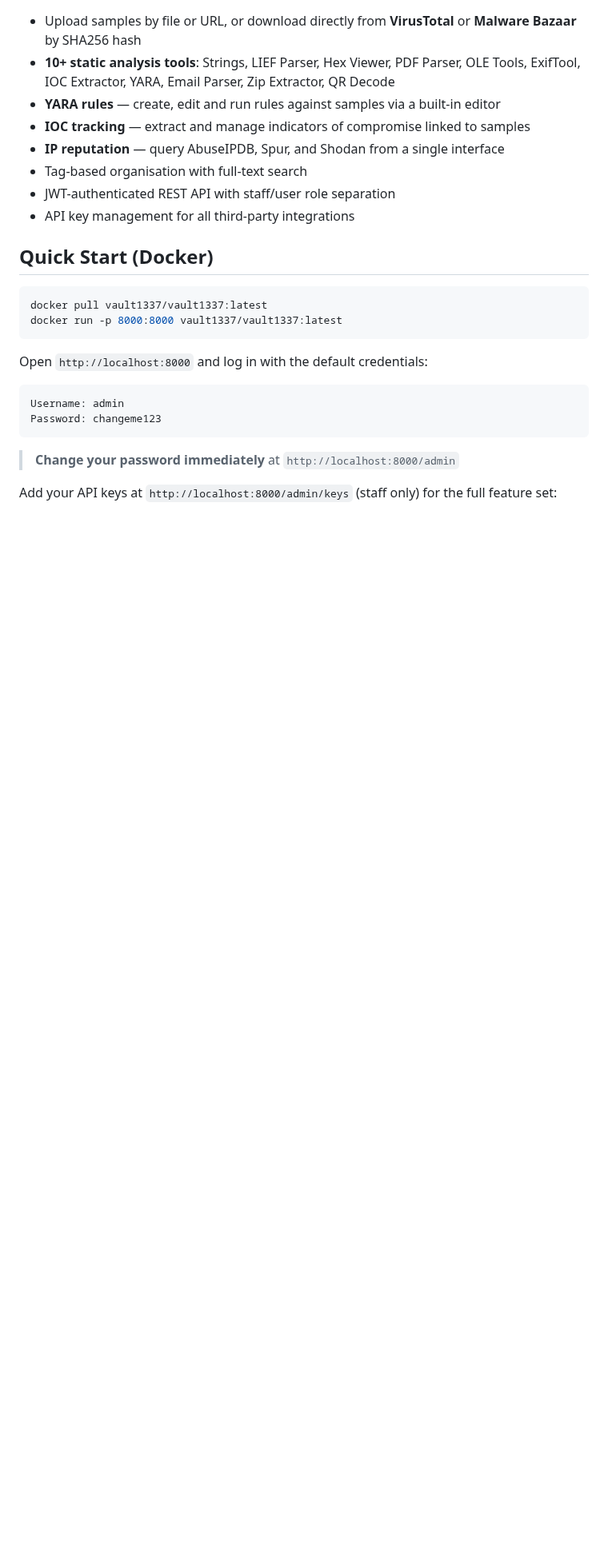
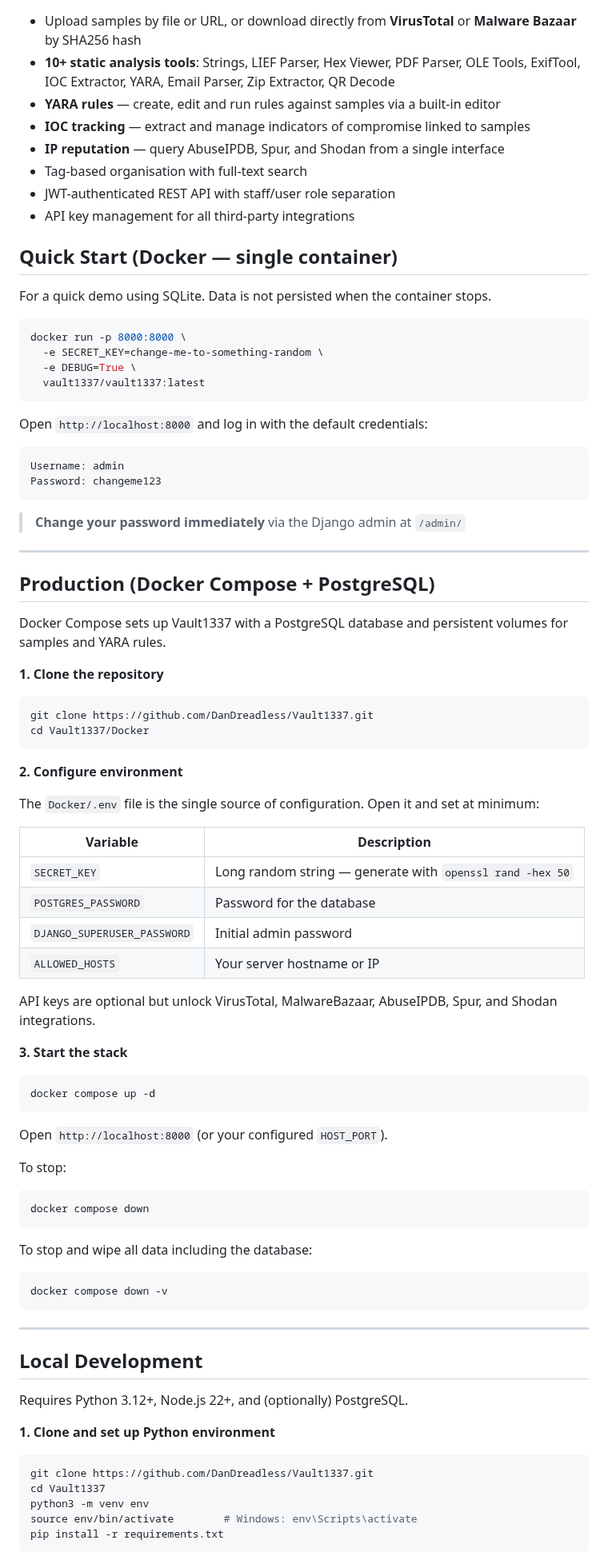
Before and after one commit to DanDreadless/Vault1337, a Markdown page: README.md, the part around one of its changes. Shown at 80% size. Rendered like a GitHub page; blank space fills up the shorter version.

Commit message:
Update README: Docker Compose setup, local dev instructions, fix docker run
- docker run now includes required SECRET_KEY env var
- Add full Docker Compose section with .env configuration table
- Add local development section (clone, venv, migrate, runserver + npm dev)
- Move API keys into own section
- Separate docker compose down vs down -v

Co-Authored-By: Claude Sonnet 4.6 <noreply@anthropic.com>

````diff
--- a/README.md
+++ b/README.md
@@ -31,11 +31,15 @@ Vault1337 is an open-source static malware analysis platform and repository. It
 - JWT-authenticated REST API with staff/user role separation
 - API key management for all third-party integrations
 
-## Quick Start (Docker)
+## Quick Start (Docker — single container)
+
+For a quick demo using SQLite. Data is not persisted when the container stops.
 
 ```bash
-docker pull vault1337/vault1337:latest
-docker run -p 8000:8000 vault1337/vault1337:latest
+docker run -p 8000:8000 \
+  -e SECRET_KEY=change-me-to-something-random \
+  -e DEBUG=True \
+  vault1337/vault1337:latest
 ```
 
 Open `http://localhost:8000` and log in with the default credentials:
@@ -45,6 +49,67 @@ Username: admin
 Password: changeme123
 ```
 
-> **Change your password immediately** at `http://localhost:8000/admin`
+> **Change your password immediately** via the Django admin at `/admin/`
 
-Add your API keys at `http://localhost:8000/admin/keys` (staff only) for the full feature set:
+---
+
+## Production (Docker Compose + PostgreSQL)
+
+Docker Compose sets up Vault1337 with a PostgreSQL database and persistent volumes for samples and YARA rules.
+
+**1. Clone the repository**
+
+```bash
+git clone https://github.com/DanDreadless/Vault1337.git
+cd Vault1337/Docker
+```
+
+**2. Configure environment**
+
+The `Docker/.env` file is the single source of configuration. Open it and set at minimum:
+
+| Variable | Description |
+|---|---|
+| `SECRET_KEY` | Long random string — generate with `openssl rand -hex 50` |
+| `POSTGRES_PASSWORD` | Password for the database |
+| `DJANGO_SUPERUSER_PASSWORD` | Initial admin password |
+| `ALLOWED_HOSTS` | Your server hostname or IP |
+
+API keys are optional but unlock VirusTotal, MalwareBazaar, AbuseIPDB, Spur, and Shodan integrations.
+
+**3. Start the stack**
+
+```bash
+docker compose up -d
+```
+
+Open `http://localhost:8000` (or your configured `HOST_PORT`).
+
+To stop:
+
+```bash
+docker compose down
+```
+
+To stop and wipe all data including the database:
+
+```bash
+docker compose down -v
+```
+
+---
+
+## Local Development
+
+Requires Python 3.12+, Node.js 22+, and (optionally) PostgreSQL.
+
+**1. Clone and set up Python environment**
+
+```bash
+git clone https://github.com/DanDreadless/Vault1337.git
+cd Vault1337
+python3 -m venv env
+source env/bin/activate        # Windows: env\Scripts\activate
+pip install -r requirements.txt
+```
+
````
Also changed, not shown: other parts of README.md (+42 -1 lines).
